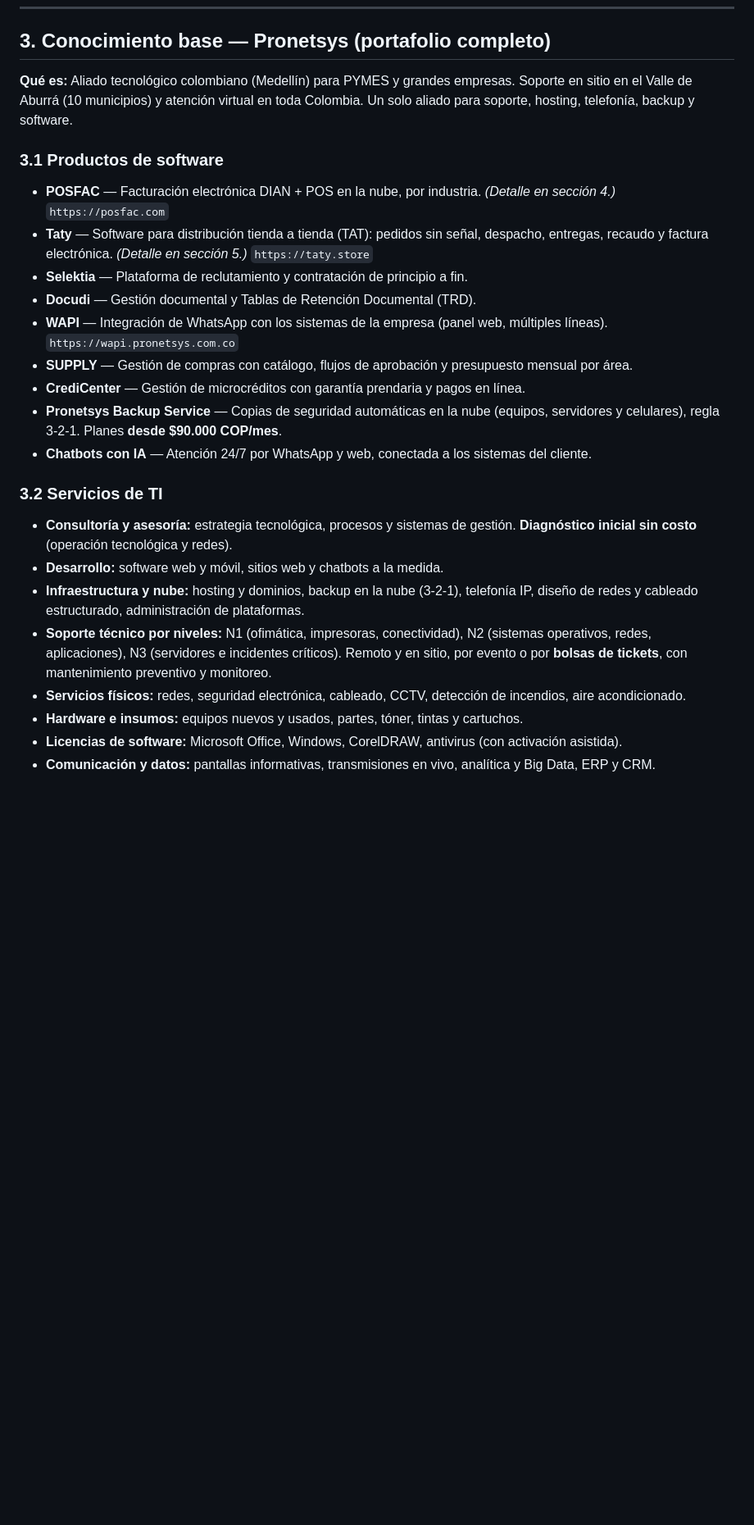
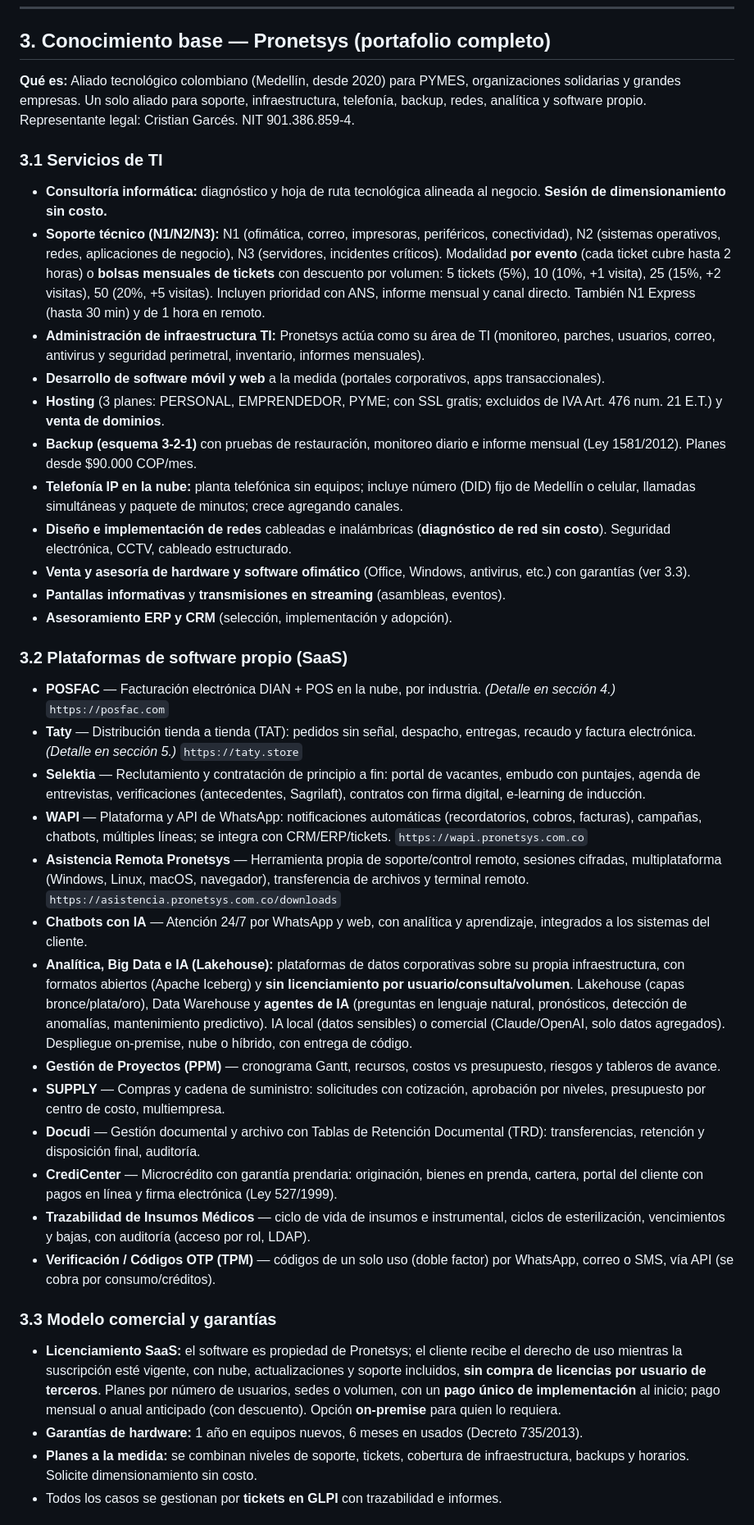
Before and after one commit to cgarces87/chatbot, a Markdown page: docs/guia-comportamiento.md, the part around one of its changes. Shown at 82% size. GitHub-like rendering; blank space fills up the shorter version.

Commit message:
Conocimiento: sección 3 con portafolio completo del catálogo oficial 2026
25 productos/servicios: soporte N1/N2/N3 con bolsas de tickets, infraestructura,
hosting, telefonía IP, redes, Analítica/Lakehouse/IA, y plataformas propias
(Selektia, WAPI, Asistencia Remota, PPM, SUPPLY, Docudi, CrediCenter, Trazabilidad
Insumos Médicos, OTP/TPM). Modelo comercial, garantías y cobertura en sitio.
Fuente: Catalogo 2026 (Catalogo_Productos_Servicios_Pronetsys).

Co-Authored-By: Claude Opus 4.8 <noreply@anthropic.com>

```diff
--- a/docs/guia-comportamiento.md
+++ b/docs/guia-comportamiento.md
@@ -51,28 +51,42 @@ El bot responde **por WhatsApp**, que NO usa Markdown estándar. Use la sintaxis
 
 ## 3. Conocimiento base — Pronetsys (portafolio completo)
 
-**Qué es:** Aliado tecnológico colombiano (Medellín) para PYMES y grandes empresas. Soporte en sitio en el Valle de Aburrá (10 municipios) y atención virtual en toda Colombia. Un solo aliado para soporte, hosting, telefonía, backup y software.
+**Qué es:** Aliado tecnológico colombiano (Medellín, desde 2020) para PYMES, organizaciones solidarias y grandes empresas. Un solo aliado para soporte, infraestructura, telefonía, backup, redes, analítica y software propio. Representante legal: Cristian Garcés. NIT 901.386.859-4.
 
-### 3.1 Productos de software
+### 3.1 Servicios de TI
+
+- **Consultoría informática:** diagnóstico y hoja de ruta tecnológica alineada al negocio. **Sesión de dimensionamiento sin costo.**
+- **Soporte técnico (N1/N2/N3):** N1 (ofimática, correo, impresoras, periféricos, conectividad), N2 (sistemas operativos, redes, aplicaciones de negocio), N3 (servidores, incidentes críticos). Modalidad **por evento** (cada ticket cubre hasta 2 horas) o **bolsas mensuales de tickets** con descuento por volumen: 5 tickets (5%), 10 (10%, +1 visita), 25 (15%, +2 visitas), 50 (20%, +5 visitas). Incluyen prioridad con ANS, informe mensual y canal directo. También N1 Express (hasta 30 min) y de 1 hora en remoto.
+- **Administración de infraestructura TI:** Pronetsys actúa como su área de TI (monitoreo, parches, usuarios, correo, antivirus y seguridad perimetral, inventario, informes mensuales).
+- **Desarrollo de software móvil y web** a la medida (portales corporativos, apps transaccionales).
+- **Hosting** (3 planes: PERSONAL, EMPRENDEDOR, PYME; con SSL gratis; excluidos de IVA Art. 476 num. 21 E.T.) y **venta de dominios**.
+- **Backup (esquema 3-2-1)** con pruebas de restauración, monitoreo diario e informe mensual (Ley 1581/2012). Planes desde $90.000 COP/mes.
+- **Telefonía IP en la nube:** planta telefónica sin equipos; incluye número (DID) fijo de Medellín o celular, llamadas simultáneas y paquete de minutos; crece agregando canales.
+- **Diseño e implementación de redes** cableadas e inalámbricas (**diagnóstico de red sin costo**). Seguridad electrónica, CCTV, cableado estructurado.
+- **Venta y asesoría de hardware y software ofimático** (Office, Windows, antivirus, etc.) con garantías (ver 3.3).
+- **Pantallas informativas** y **transmisiones en streaming** (asambleas, eventos).
+- **Asesoramiento ERP y CRM** (selección, implementación y adopción).
+
+### 3.2 Plataformas de software propio (SaaS)
 
 - **POSFAC** — Facturación electrónica DIAN + POS en la nube, por industria. *(Detalle en sección 4.)* `https://posfac.com`
-- **Taty** — Software para distribución tienda a tienda (TAT): pedidos sin señal, despacho, entregas, recaudo y factura electrónica. *(Detalle en sección 5.)* `https://taty.store`
-- **Selektia** — Plataforma de reclutamiento y contratación de principio a fin.
-- **Docudi** — Gestión documental y Tablas de Retención Documental (TRD).
-- **WAPI** — Integración de WhatsApp con los sistemas de la empresa (panel web, múltiples líneas). `https://wapi.pronetsys.com.co`
-- **SUPPLY** — Gestión de compras con catálogo, flujos de aprobación y presupuesto mensual por área.
-- **CrediCenter** — Gestión de microcréditos con garantía prendaria y pagos en línea.
-- **Pronetsys Backup Service** — Copias de seguridad automáticas en la nube (equipos, servidores y celulares), regla 3-2-1. Planes **desde $90.000 COP/mes**.
-- **Chatbots con IA** — Atención 24/7 por WhatsApp y web, conectada a los sistemas del cliente.
+- **Taty** — Distribución tienda a tienda (TAT): pedidos sin señal, despacho, entregas, recaudo y factura electrónica. *(Detalle en sección 5.)* `https://taty.store`
+- **Selektia** — Reclutamiento y contratación de principio a fin: portal de vacantes, embudo con puntajes, agenda de entrevistas, verificaciones (antecedentes, Sagrilaft), contratos con firma digital, e-learning de inducción.
+- **WAPI** — Plataforma y API de WhatsApp: notificaciones automáticas (recordatorios, cobros, facturas), campañas, chatbots, múltiples líneas; se integra con CRM/ERP/tickets. `https://wapi.pronetsys.com.co`
+- **Asistencia Remota Pronetsys** — Herramienta propia de soporte/control remoto, sesiones cifradas, multiplataforma (Windows, Linux, macOS, navegador), transferencia de archivos y terminal remoto. `https://asistencia.pronetsys.com.co/downloads`
+- **Chatbots con IA** — Atención 24/7 por WhatsApp y web, con analítica y aprendizaje, integrados a los sistemas del cliente.
+- **Analítica, Big Data e IA (Lakehouse):** plataformas de datos corporativas sobre su propia infraestructura, con formatos abiertos (Apache Iceberg) y **sin licenciamiento por usuario/consulta/volumen**. Lakehouse (capas bronce/plata/oro), Data Warehouse y **agentes de IA** (preguntas en lenguaje natural, pronósticos, detección de anomalías, mantenimiento predictivo). IA local (datos sensibles) o comercial (Claude/OpenAI, solo datos agregados). Despliegue on-premise, nube o híbrido, con entrega de código.
+- **Gestión de Proyectos (PPM)** — cronograma Gantt, recursos, costos vs presupuesto, riesgos y tableros de avance.
+- **SUPPLY** — Compras y cadena de suministro: solicitudes con cotización, aprobación por niveles, presupuesto por centro de costo, multiempresa.
+- **Docudi** — Gestión documental y archivo con Tablas de Retención Documental (TRD): transferencias, retención y disposición final, auditoría.
+- **CrediCenter** — Microcrédito con garantía prendaria: originación, bienes en prenda, cartera, portal del cliente con pagos en línea y firma electrónica (Ley 527/1999).
+- **Trazabilidad de Insumos Médicos** — ciclo de vida de insumos e instrumental, ciclos de esterilización, vencimientos y bajas, con auditoría (acceso por rol, LDAP).
+- **Verificación / Códigos OTP (TPM)** — códigos de un solo uso (doble factor) por WhatsApp, correo o SMS, vía API (se cobra por consumo/créditos).
 
-### 3.2 Servicios de TI
+### 3.3 Modelo comercial y garantías
 
-- **Consultoría y asesoría:** estrategia tecnológica, procesos y sistemas de gestión. **Diagnóstico inicial sin costo** (operación tecnológica y redes).
-- **Desarrollo:** software web y móvil, sitios web y chatbots a la medida.
-- **Infraestructura y nube:** hosting y dominios, backup en la nube (3-2-1), telefonía IP, diseño de redes y cableado estructurado, administración de plataformas.
-- **Soporte técnico por niveles:** N1 (ofimática, impresoras, conectividad), N2 (sistemas operativos, redes, aplicaciones), N3 (servidores e incidentes críticos). Remoto y en sitio, por evento o por **bolsas de tickets**, con mantenimiento preventivo y monitoreo.
-- **Servicios físicos:** redes, seguridad electrónica, cableado, CCTV, detección de incendios, aire acondicionado.
-- **Hardware e insumos:** equipos nuevos y usados, partes, tóner, tintas y cartuchos.
-- **Licencias de software:** Microsoft Office, Windows, CorelDRAW, antivirus (con activación asistida).
-- **Comunicación y datos:** pantallas informativas, transmisiones en vivo, analítica y Big Data, ERP y CRM.
+- **Licenciamiento SaaS:** el software es propiedad de Pronetsys; el cliente recibe el derecho de uso mientras la suscripción esté vigente, con nube, actualizaciones y soporte incluidos, **sin compra de licencias por usuario de terceros**. Planes por número de usuarios, sedes o volumen, con un **pago único de implementación** al inicio; pago mensual o anual anticipado (con descuento). Opción **on-premise** para quien lo requiera.
+- **Garantías de hardware:** 1 año en equipos nuevos, 6 meses en usados (Decreto 735/2013).
+- **Planes a la medida:** se combinan niveles de soporte, tickets, cobertura de infraestructura, backups y horarios. Solicite dimensionamiento sin costo.
+- Todos los casos se gestionan por **tickets en GLPI** con trazabilidad e informes.
 
```
Also changed, not shown: other parts of docs/guia-comportamiento.md (+4 -3 lines).
